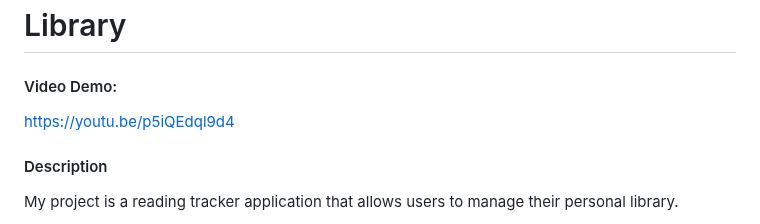
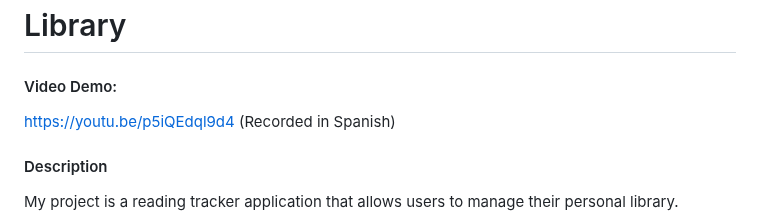
Before and after one commit to Flkld/CS50-2025-Final-Project, a Markdown page: README.md, the part around the change. Drawn GitHub-style.

```diff
--- a/README.md
+++ b/README.md
@@ -2,7 +2,7 @@
 
 #### Video Demo:
 https://youtu.be/p5iQEdql9d4
-
+(Recorded in Spanish)
 #### Description
 
 My project is a reading tracker application that allows users to manage their personal library.
```
